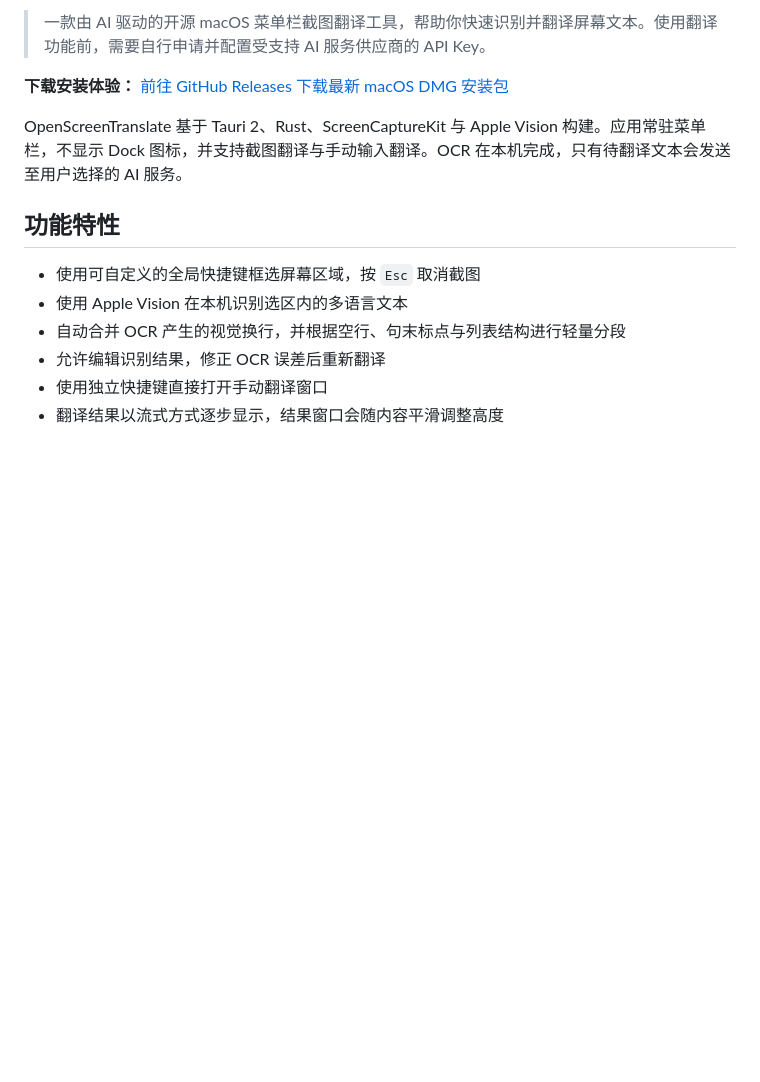
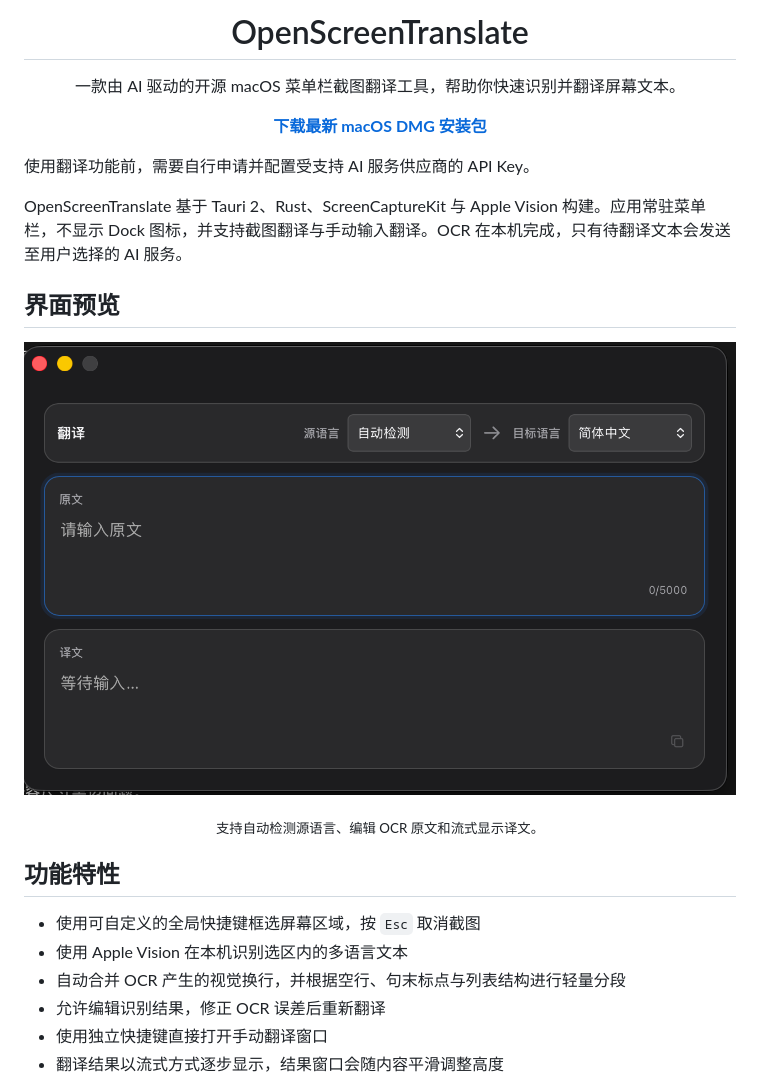
Before and after one commit to MarcMQC/OpenScreenTranslate, a Markdown page: README.md, the part around the change printed below. GitHub-like rendering; pictures changed too: docs/assets/translation-window.png (added); blank space fills up the shorter version.

Commit message:
add README screenshots

```diff
--- a/README.md
+++ b/README.md
@@ -2,9 +4,25 @@
 
-> 一款由 AI 驱动的开源 macOS 菜单栏截图翻译工具，帮助你快速识别并翻译屏幕文本。使用翻译功能前，需要自行申请并配置受支持 AI 服务供应商的 API Key。
+<h1 align="center">OpenScreenTranslate</h1>
 
-**下载安装体验：** [前往 GitHub Releases 下载最新 macOS DMG 安装包](https://github.com/MarcMQC/OpenScreenTranslate/releases)
+<p align="center">
+  一款由 AI 驱动的开源 macOS 菜单栏截图翻译工具，帮助你快速识别并翻译屏幕文本。
+</p>
+
+<p align="center">
+  <a href="https://github.com/MarcMQC/OpenScreenTranslate/releases"><strong>下载最新 macOS DMG 安装包</strong></a>
+</p>
+
+使用翻译功能前，需要自行申请并配置受支持 AI 服务供应商的 API Key。
 
 OpenScreenTranslate 基于 Tauri 2、Rust、ScreenCaptureKit 与 Apple Vision 构建。应用常驻菜单栏，不显示 Dock 图标，并支持截图翻译与手动输入翻译。OCR 在本机完成，只有待翻译文本会发送至用户选择的 AI 服务。
+
+## 界面预览
+
+<p align="center">
+  <img src="./docs/assets/translation-window.png" width="900" alt="OpenScreenTranslate 翻译窗口">
+</p>
+
+<p align="center"><sub>支持自动检测源语言、编辑 OCR 原文和流式显示译文。</sub></p>
 
 ## 功能特性
 
```
Also changed, not shown: other parts of README.md (+3 -1 lines).
